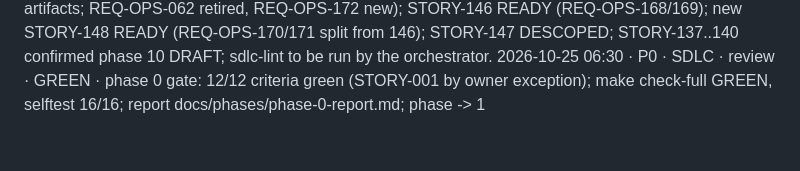
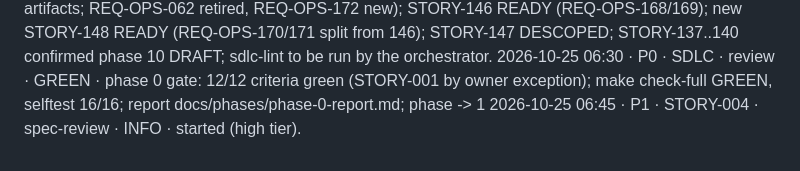
Before and after one commit to mohamedshehataa/masroof, a Markdown page: docs/PROGRESS.md, the part around the change. GitHub-like rendering.

Commit message:
docs(STORY-004): start, high risk tier [STORY-004]
Co-Authored-By: Claude Opus 5.5 <noreply@anthropic.com>

```diff
--- a/docs/PROGRESS.md
+++ b/docs/PROGRESS.md
@@ -60,3 +60,4 @@ Newest entries at the bottom. The SessionStart hook prints the last 20 lines, so
 2026-10-25 05:20 · P0 · STORY-145 · verify · GREEN · loop 2/3 PASS (5 tests, 4 mutants caught, live gate run 40137648022 green); merging PR #12.
 2026-10-25 · P0 · SDLC · backlog · INFO · Phase-1 readiness pass: STORY-016 READY (trimmed: backend integration/ArchUnit in CI, real build-images + Trivy, main artifacts; REQ-OPS-062 retired, REQ-OPS-172 new); STORY-146 READY (REQ-OPS-168/169); new STORY-148 READY (REQ-OPS-170/171 split from 146); STORY-147 DESCOPED; STORY-137..140 confirmed phase 10 DRAFT; sdlc-lint to be run by the orchestrator.
 2026-10-25 06:30 · P0 · SDLC · review · GREEN · phase 0 gate: 12/12 criteria green (STORY-001 by owner exception); make check-full GREEN, selftest 16/16; report docs/phases/phase-0-report.md; phase -> 1
+2026-10-25 06:45 · P1 · STORY-004 · spec-review · INFO · started (high tier).
```
Also changed, not shown: 1 other file.
